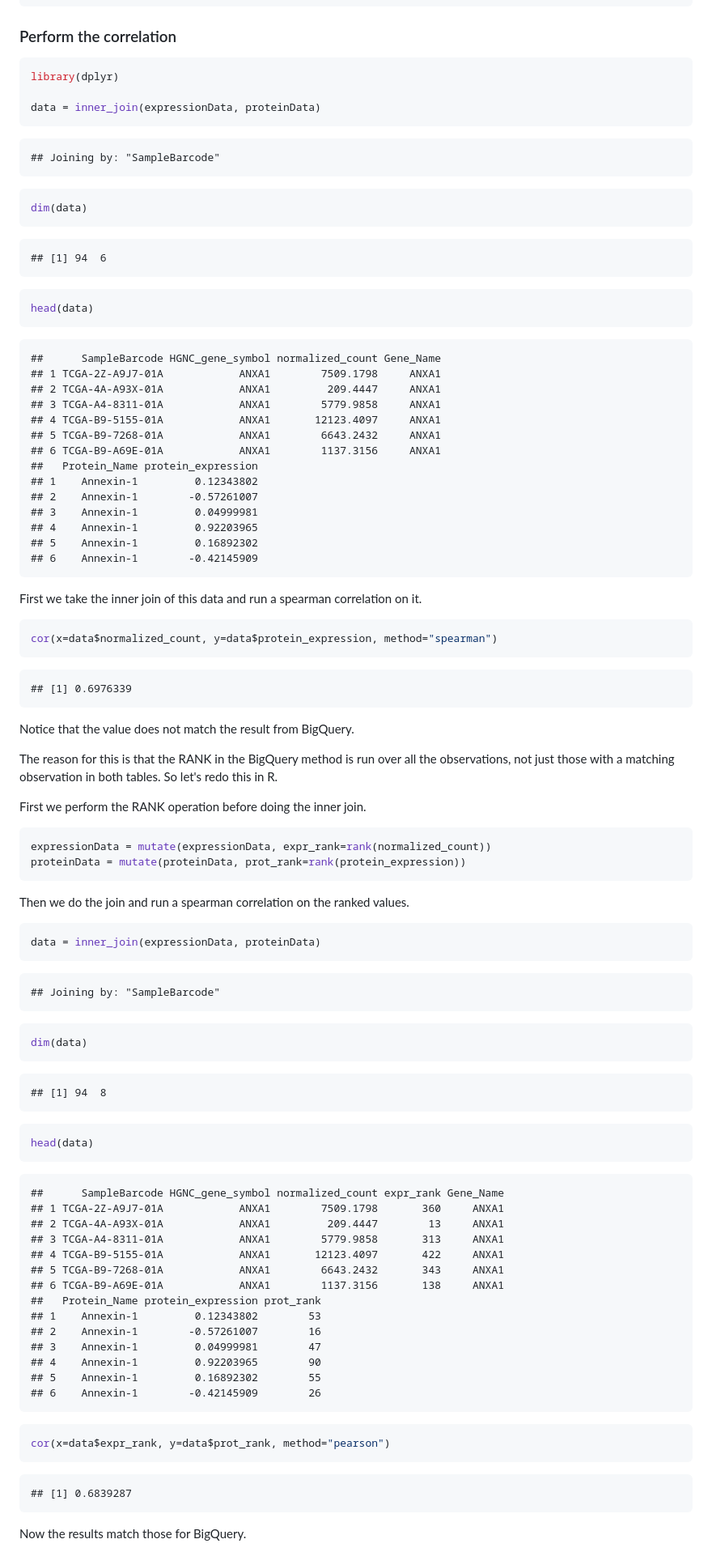
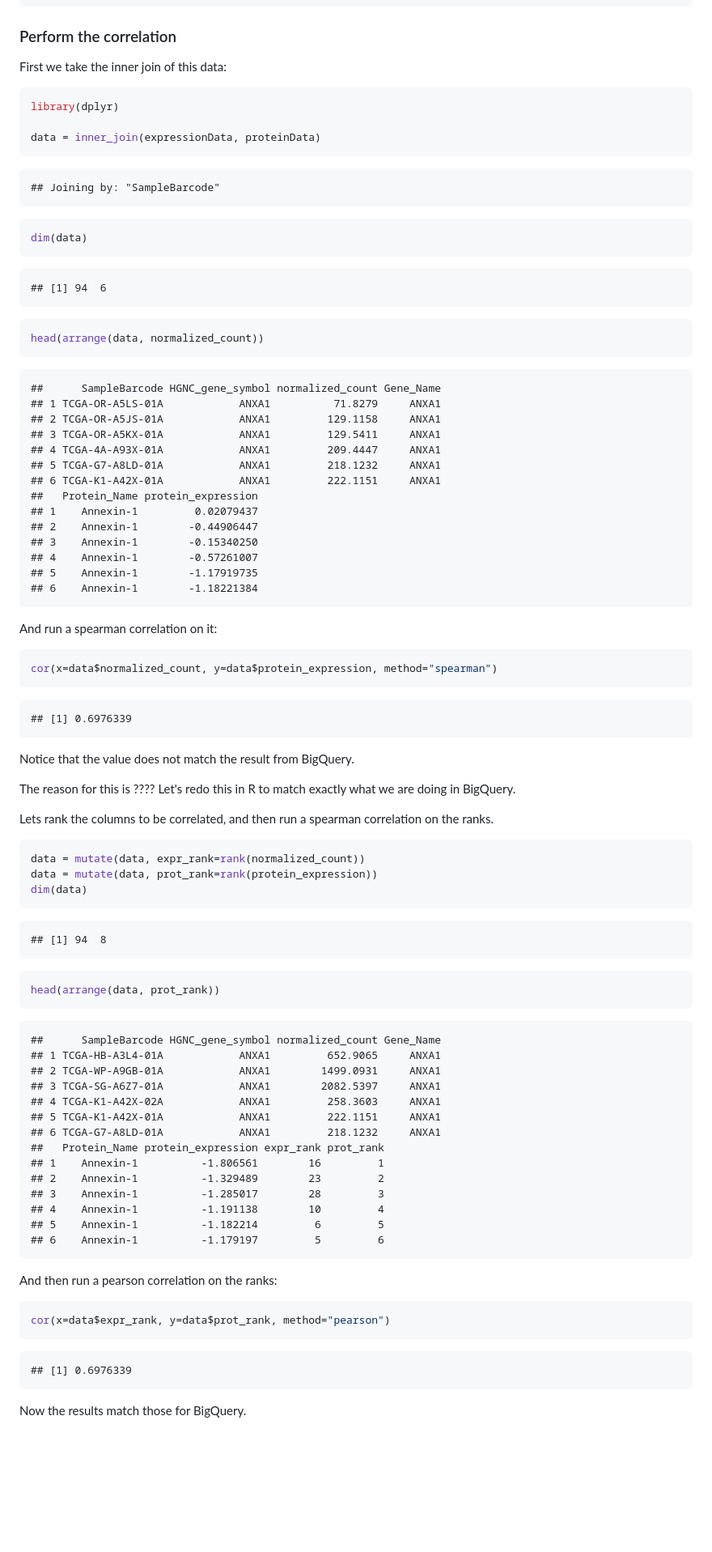
Before and after one commit to isb-cgc/examples-R, a Markdown page: inst/doc/ExpressionandProteinCorrelation.md, the part around one of its changes. Shown at 81% size. GitHub-like rendering; blank space fills up the shorter version.

````diff
--- a/inst/doc/ExpressionandProteinCorrelation.md
+++ b/inst/doc/ExpressionandProteinCorrelation.md
@@ -239,7 +253,7 @@ head(proteinData)
 ```
 
 ### Perform the correlation
-
+First we take the inner join of this data:
 
 ```r
 library(dplyr)
@@ -260,27 +274,27 @@ dim(data)
 ```
 
 ```r
-head(data)
+head(arrange(data, normalized_count))
 ```
 
 ```
 ##      SampleBarcode HGNC_gene_symbol normalized_count Gene_Name
-## 1 TCGA-2Z-A9J7-01A            ANXA1        7509.1798     ANXA1
-## 2 TCGA-4A-A93X-01A            ANXA1         209.4447     ANXA1
-## 3 TCGA-A4-8311-01A            ANXA1        5779.9858     ANXA1
-## 4 TCGA-B9-5155-01A            ANXA1       12123.4097     ANXA1
-## 5 TCGA-B9-7268-01A            ANXA1        6643.2432     ANXA1
-## 6 TCGA-B9-A69E-01A            ANXA1        1137.3156     ANXA1
+## 1 TCGA-OR-A5LS-01A            ANXA1          71.8279     ANXA1
+## 2 TCGA-OR-A5JS-01A            ANXA1         129.1158     ANXA1
+## 3 TCGA-OR-A5KX-01A            ANXA1         129.5411     ANXA1
+## 4 TCGA-4A-A93X-01A            ANXA1         209.4447     ANXA1
+## 5 TCGA-G7-A8LD-01A            ANXA1         218.1232     ANXA1
+## 6 TCGA-K1-A42X-01A            ANXA1         222.1151     ANXA1
 ##   Protein_Name protein_expression
-## 1    Annexin-1         0.12343802
-## 2    Annexin-1        -0.57261007
-## 3    Annexin-1         0.04999981
-## 4    Annexin-1         0.92203965
-## 5    Annexin-1         0.16892302
-## 6    Annexin-1        -0.42145909
+## 1    Annexin-1         0.02079437
+## 2    Annexin-1        -0.44906447
+## 3    Annexin-1        -0.15340250
+## 4    Annexin-1        -0.57261007
+## 5    Annexin-1        -1.17919735
+## 6    Annexin-1        -1.18221384
 ```
 
-First we take the inner join of this data and run a spearman correlation on it.
+And run a spearman correlation on it:
 
 ```r
 cor(x=data$normalized_count, y=data$protein_expression, method="spearman")
@@ -291,26 +305,13 @@ cor(x=data$normalized_count, y=data$protein_expression, method="spearman")
 ```
 Notice that the value does not match the result from BigQuery.
 
-The reason for this is that the RANK in the BigQuery method is run over all the observations, not just those with a matching observation in both tables.  So let's redo this in R.
+The reason for this is ????  Let's redo this in R to match exactly what we are doing in BigQuery.
 
-First we perform the RANK operation before doing the inner join.
+Lets rank the columns to be correlated, and then run a spearman correlation on the ranks.
 
 ```r
-expressionData = mutate(expressionData, expr_rank=rank(normalized_count))
-proteinData = mutate(proteinData, prot_rank=rank(protein_expression))
-```
-
-Then we do the join and run a spearman correlation on the ranked values.
-
-```r
-data = inner_join(expressionData, proteinData)
-```
-
-```
-## Joining by: "SampleBarcode"
-```
-
-```r
+data = mutate(data, expr_rank=rank(normalized_count))
+data = mutate(data, prot_rank=rank(protein_expression))
 dim(data)
 ```
 
@@ -319,31 +320,33 @@ dim(data)
 ```
 
 ```r
-head(data)
+head(arrange(data, prot_rank))
 ```
 
 ```
-##      SampleBarcode HGNC_gene_symbol normalized_count expr_rank Gene_Name
-## 1 TCGA-2Z-A9J7-01A            ANXA1        7509.1798       360     ANXA1
-## 2 TCGA-4A-A93X-01A            ANXA1         209.4447        13     ANXA1
-## 3 TCGA-A4-8311-01A            ANXA1        5779.9858       313     ANXA1
-## 4 TCGA-B9-5155-01A            ANXA1       12123.4097       422     ANXA1
-## 5 TCGA-B9-7268-01A            ANXA1        6643.2432       343     ANXA1
-## 6 TCGA-B9-A69E-01A            ANXA1        1137.3156       138     ANXA1
-##   Protein_Name protein_expression prot_rank
-## 1    Annexin-1         0.12343802        53
-## 2    Annexin-1        -0.57261007        16
-## 3    Annexin-1         0.04999981        47
-## 4    Annexin-1         0.92203965        90
-## 5    Annexin-1         0.16892302        55
-## 6    Annexin-1        -0.42145909        26
+##      SampleBarcode HGNC_gene_symbol normalized_count Gene_Name
+## 1 TCGA-HB-A3L4-01A            ANXA1         652.9065     ANXA1
+## 2 TCGA-WP-A9GB-01A            ANXA1        1499.0931     ANXA1
+## 3 TCGA-SG-A6Z7-01A            ANXA1        2082.5397     ANXA1
+## 4 TCGA-K1-A42X-02A            ANXA1         258.3603     ANXA1
+## 5 TCGA-K1-A42X-01A            ANXA1         222.1151     ANXA1
+## 6 TCGA-G7-A8LD-01A            ANXA1         218.1232     ANXA1
+##   Protein_Name protein_expression expr_rank prot_rank
+## 1    Annexin-1          -1.806561        16         1
+## 2    Annexin-1          -1.329489        23         2
+## 3    Annexin-1          -1.285017        28         3
+## 4    Annexin-1          -1.191138        10         4
+## 5    Annexin-1          -1.182214         6         5
+## 6    Annexin-1          -1.179197         5         6
 ```
+
+And then run a pearson correlation on the ranks:
 
 ```r
 cor(x=data$expr_rank, y=data$prot_rank, method="pearson")
 ```
 
 ```
-## [1] 0.6839287
+## [1] 0.6976339
 ```
 Now the results match those for BigQuery.
````
Also changed, not shown: other parts of inst/doc/ExpressionandProteinCorrelation.md (+60 -155 lines), inst/doc/BigQueryIntroduction.md (+8 -8 lines), inst/doc/ExpressionandMethylationCorrelation.md (+11 -9 lines), inst/doc/figure/spearman_density-1.png, 4 other files.
